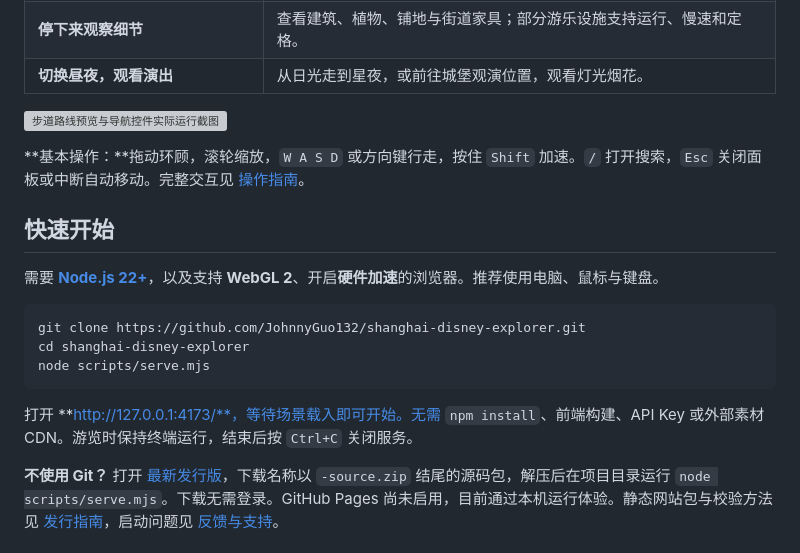
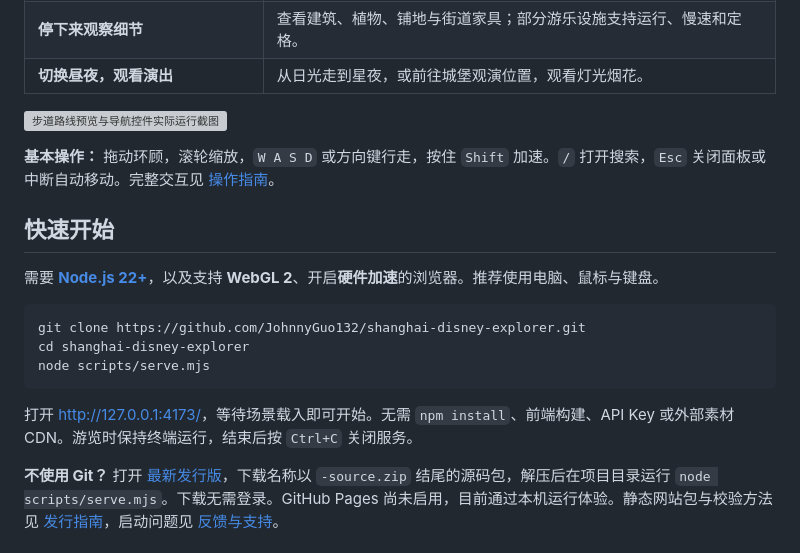
Before and after one commit to JohnnyGuo132/shanghai-disney-explorer, a Markdown page: README.md, the part around one of its changes. Drawn GitHub-style; grey boxes are pictures that could not be loaded.

````diff
--- a/README.md
+++ b/README.md
@@ -65,7 +65,7 @@
 
 [![步道路线预览与导航控件实际运行截图](./docs/media/showcase/navigation.jpg)](./docs/media/showcase/navigation.jpg)
 
-**基本操作：**拖动环顾，滚轮缩放，`W A S D` 或方向键行走，按住 `Shift` 加速。`/` 打开搜索，`Esc` 关闭面板或中断自动移动。完整交互见 [操作指南](./docs/USER_GUIDE.md)。
+**基本操作：** 拖动环顾，滚轮缩放，`W A S D` 或方向键行走，按住 `Shift` 加速。`/` 打开搜索，`Esc` 关闭面板或中断自动移动。完整交互见 [操作指南](./docs/USER_GUIDE.md)。
 
 ## 快速开始
 
@@ -77,7 +77,7 @@ cd shanghai-disney-explorer
 node scripts/serve.mjs
 ```
 
-打开 **http://127.0.0.1:4173/**，等待场景载入即可开始。无需 `npm install`、前端构建、API Key 或外部素材 CDN。游览时保持终端运行，结束后按 `Ctrl+C` 关闭服务。
+打开 [http://127.0.0.1:4173/](http://127.0.0.1:4173/)，等待场景载入即可开始。无需 `npm install`、前端构建、API Key 或外部素材 CDN。游览时保持终端运行，结束后按 `Ctrl+C` 关闭服务。
 
 **不使用 Git？** 打开 [最新发行版](https://github.com/JohnnyGuo132/shanghai-disney-explorer/releases/latest)，下载名称以 `-source.zip` 结尾的源码包，解压后在项目目录运行 `node scripts/serve.mjs`。下载无需登录。GitHub Pages 尚未启用，目前通过本机运行体验。静态网站包与校验方法见 [发行指南](./docs/RELEASING.md)，启动问题见 [反馈与支持](./SUPPORT.md)。
 
````
Also changed, not shown: other parts of README.md (+1 -1 lines), README.en.md (+1 -1 lines).
